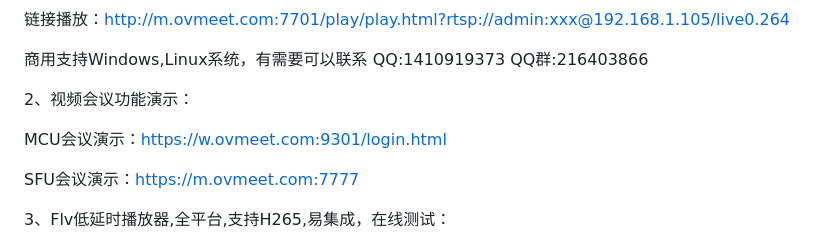
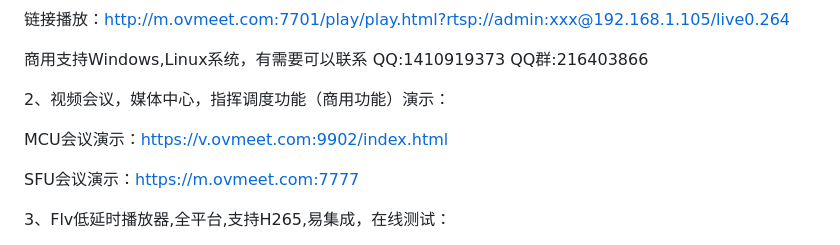
Before and after one commit to ccallcn/ovsyunlive, a Markdown page: README.md, the part around the change. Drawn GitHub-style.

Commit message:
更新说明

```diff
--- a/README.md
+++ b/README.md
@@ -23,9 +23,9 @@ web播放rtsp/rtmp演示：http://m.ovmeet.com:7701/play/index.html
 
 商用支持Windows,Linux系统，有需要可以联系 QQ:1410919373 QQ群:216403866
 
-2、视频会议功能演示：
+2、视频会议，媒体中心，指挥调度功能（商用功能）演示：
 
-MCU会议演示：https://w.ovmeet.com:9301/login.html
+MCU会议演示：https://v.ovmeet.com:9902/index.html
 
 SFU会议演示：https://m.ovmeet.com:7777
 
```
